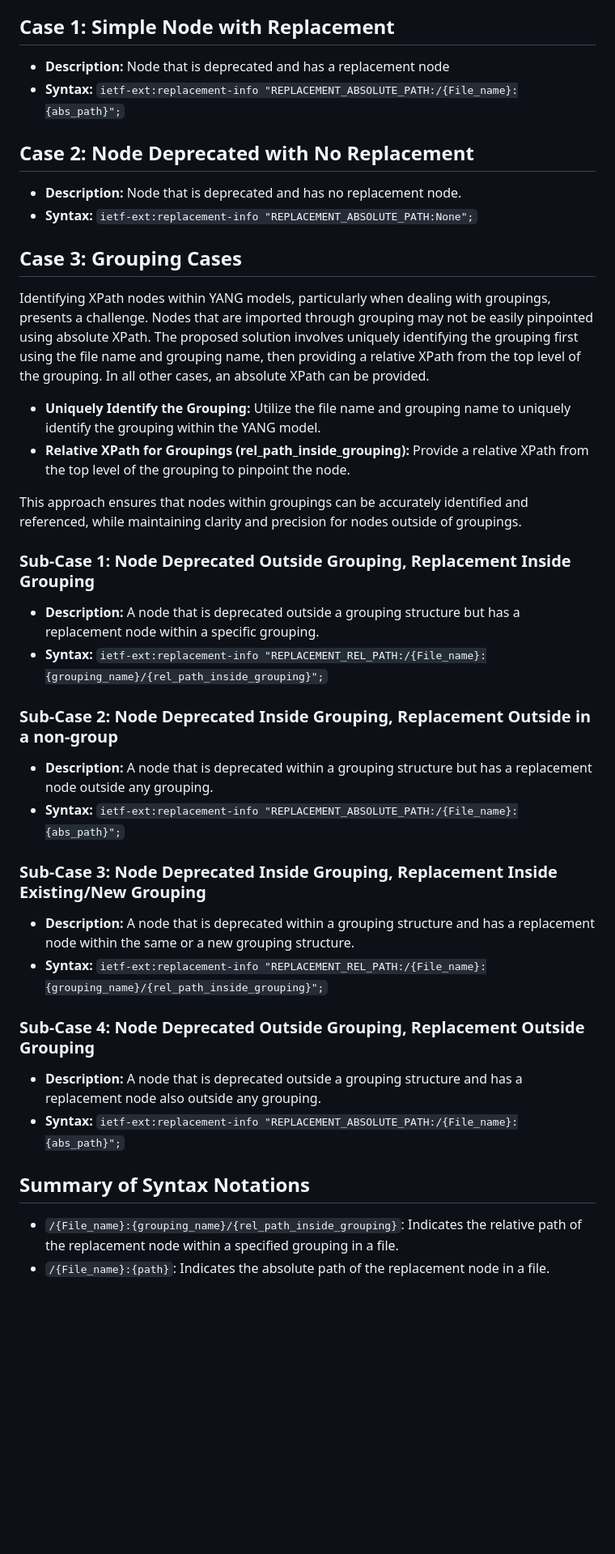
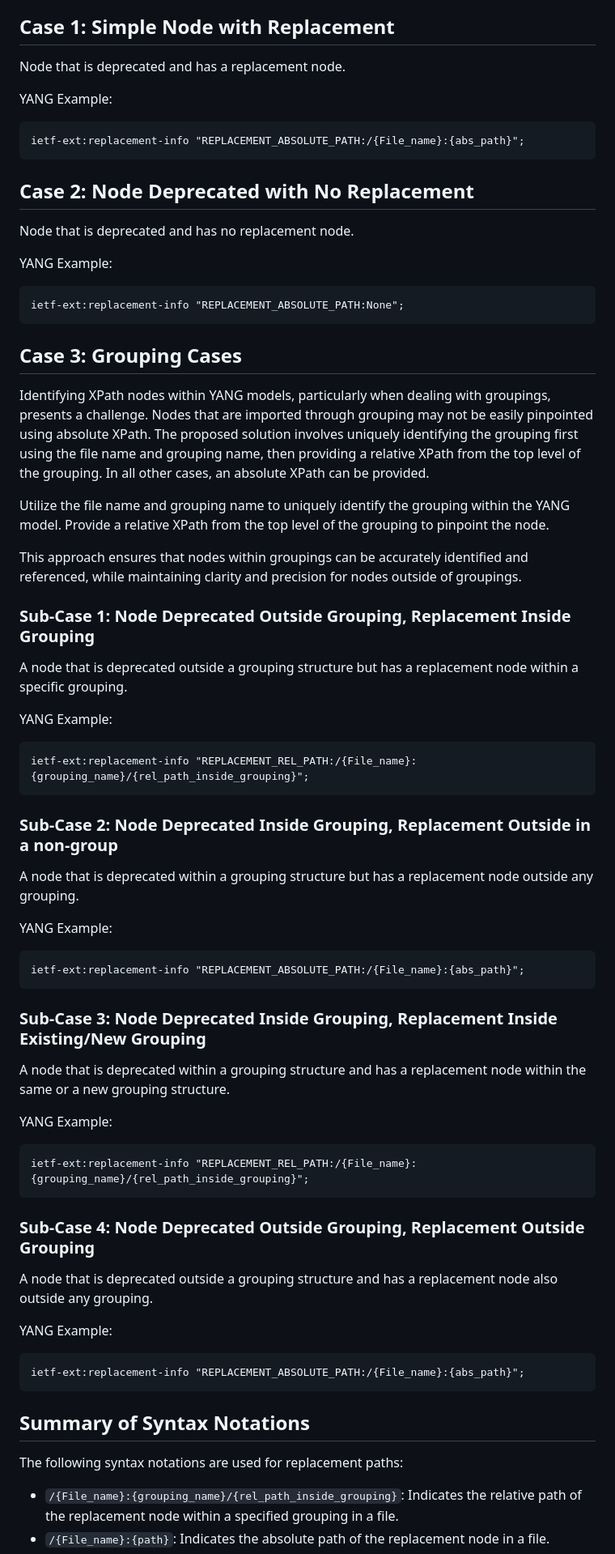
Before and after one commit to rajesh-rtv/yang-replacement, a Markdown page: draft-rtv-netmod-yang-subtree-replacement.md, the part around the change printed below. Shown: that part at 81% size. Rendered like a GitHub page; blank space fills up the shorter version.

Commit message:
Improve document formatting per reviewer feedback

````diff
--- a/draft-rtv-netmod-yang-subtree-replacement.md
+++ b/draft-rtv-netmod-yang-subtree-replacement.md
@@ -141,44 +141,75 @@ Each path reference type has specific syntax requirements and use cases, which a
 
 ## Case 1: Simple Node with Replacement
 
-- **Description:** Node that is deprecated and has a replacement node
-- **Syntax:** `ietf-ext:replacement-info "REPLACEMENT_ABSOLUTE_PATH:/{File_name}:{abs_path}";`
+Node that is deprecated and has a replacement node.
+
+YANG Example:
+
+```yang
+ietf-ext:replacement-info "REPLACEMENT_ABSOLUTE_PATH:/{File_name}:{abs_path}";
+```
 
 ## Case 2: Node Deprecated with No Replacement
 
-- **Description:** Node that is deprecated and has no replacement node.
-- **Syntax:** `ietf-ext:replacement-info "REPLACEMENT_ABSOLUTE_PATH:None";`
+Node that is deprecated and has no replacement node.
+
+YANG Example:
+
+```yang
+ietf-ext:replacement-info "REPLACEMENT_ABSOLUTE_PATH:None";
+```
 
 ## Case 3: Grouping Cases
 
 Identifying XPath nodes within YANG models, particularly when dealing with groupings, presents a challenge. Nodes that are imported through grouping may not be easily pinpointed using absolute XPath. The proposed solution involves uniquely identifying the grouping first using the file name and grouping name, then providing a relative XPath from the top level of the grouping. In all other cases, an absolute XPath can be provided.
 
-- **Uniquely Identify the Grouping:** Utilize the file name and grouping name to uniquely identify the grouping within the YANG model.
-- **Relative XPath for Groupings (rel_path_inside_grouping):** Provide a relative XPath from the top level of the grouping to pinpoint the node.
+Utilize the file name and grouping name to uniquely identify the grouping within the YANG model. Provide a relative XPath from the top level of the grouping to pinpoint the node.
 
 This approach ensures that nodes within groupings can be accurately identified and referenced, while maintaining clarity and precision for nodes outside of groupings.
 
 ### Sub-Case 1: Node Deprecated Outside Grouping, Replacement Inside Grouping
 
-- **Description:** A node that is deprecated outside a grouping structure but has a replacement node within a specific grouping.
-- **Syntax:** `ietf-ext:replacement-info "REPLACEMENT_REL_PATH:/{File_name}:{grouping_name}/{rel_path_inside_grouping}";`
+A node that is deprecated outside a grouping structure but has a replacement node within a specific grouping.
+
+YANG Example:
+
+```yang
+ietf-ext:replacement-info "REPLACEMENT_REL_PATH:/{File_name}:{grouping_name}/{rel_path_inside_grouping}";
+```
 
 ### Sub-Case 2: Node Deprecated Inside Grouping, Replacement Outside in a non-group
 
-- **Description:** A node that is deprecated within a grouping structure but has a replacement node outside any grouping.
-- **Syntax:** `ietf-ext:replacement-info "REPLACEMENT_ABSOLUTE_PATH:/{File_name}:{abs_path}";`
+A node that is deprecated within a grouping structure but has a replacement node outside any grouping.
+
+YANG Example:
+
+```yang
+ietf-ext:replacement-info "REPLACEMENT_ABSOLUTE_PATH:/{File_name}:{abs_path}";
+```
 
 ### Sub-Case 3: Node Deprecated Inside Grouping, Replacement Inside Existing/New Grouping
 
-- **Description:** A node that is deprecated within a grouping structure and has a replacement node within the same or a new grouping structure.
-- **Syntax:** `ietf-ext:replacement-info "REPLACEMENT_REL_PATH:/{File_name}:{grouping_name}/{rel_path_inside_grouping}";`
+A node that is deprecated within a grouping structure and has a replacement node within the same or a new grouping structure.
+
+YANG Example:
+
+```yang
+ietf-ext:replacement-info "REPLACEMENT_REL_PATH:/{File_name}:{grouping_name}/{rel_path_inside_grouping}";
+```
 
 ### Sub-Case 4: Node Deprecated Outside Grouping, Replacement Outside Grouping
 
-- **Description:** A node that is deprecated outside a grouping structure and has a replacement node also outside any grouping.
-- **Syntax:** `ietf-ext:replacement-info "REPLACEMENT_ABSOLUTE_PATH:/{File_name}:{abs_path}";`
+A node that is deprecated outside a grouping structure and has a replacement node also outside any grouping.
+
+YANG Example:
+
+```yang
+ietf-ext:replacement-info "REPLACEMENT_ABSOLUTE_PATH:/{File_name}:{abs_path}";
+```
 
 ## Summary of Syntax Notations
+
+The following syntax notations are used for replacement paths:
 
 - `/{File_name}:{grouping_name}/{rel_path_inside_grouping}`: Indicates the relative path of the replacement node within a specified grouping in a file.
 - `/{File_name}:{path}`: Indicates the absolute path of the replacement node in a file.
````
Also changed, not shown: other parts of draft-rtv-netmod-yang-subtree-replacement.md (+27 -5 lines).
